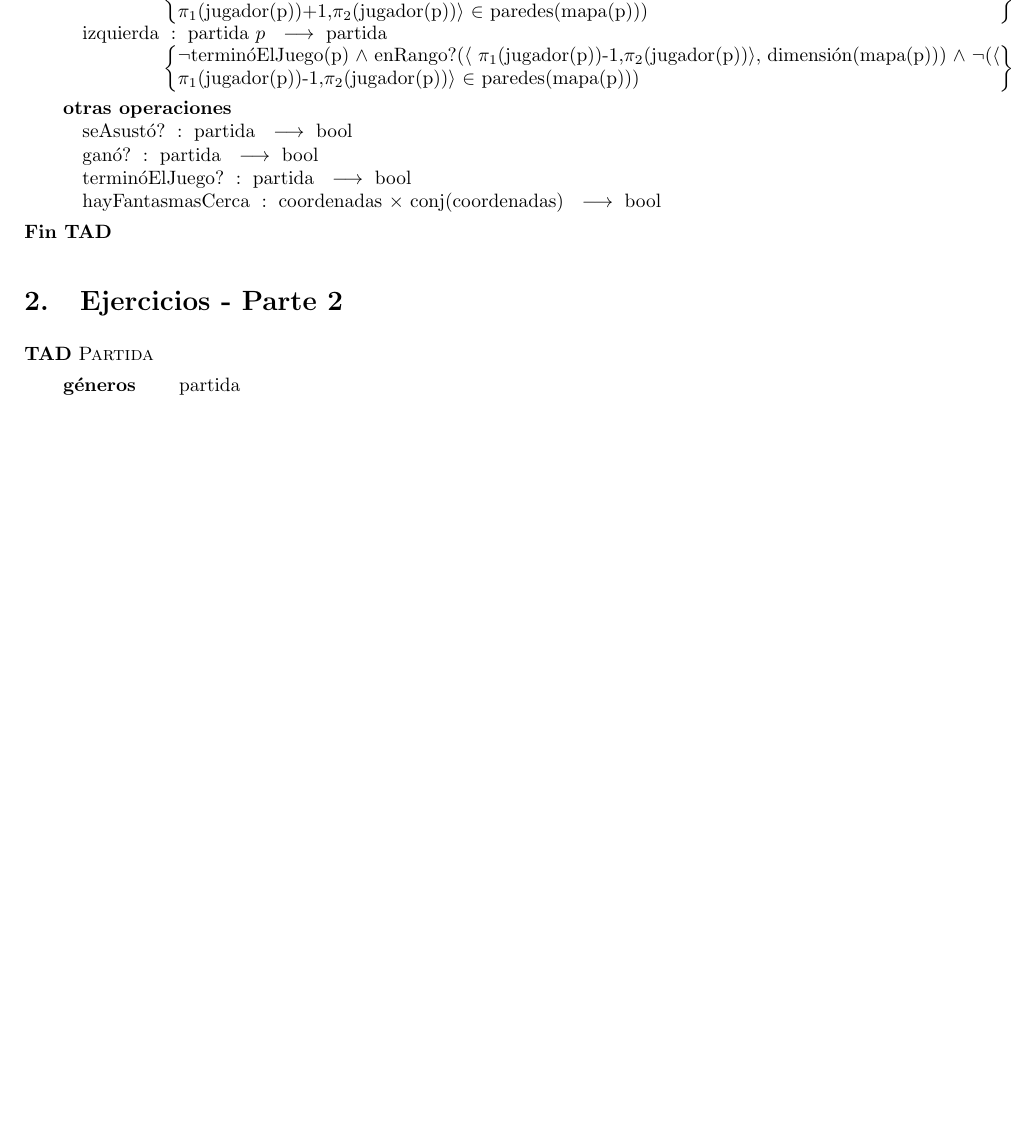
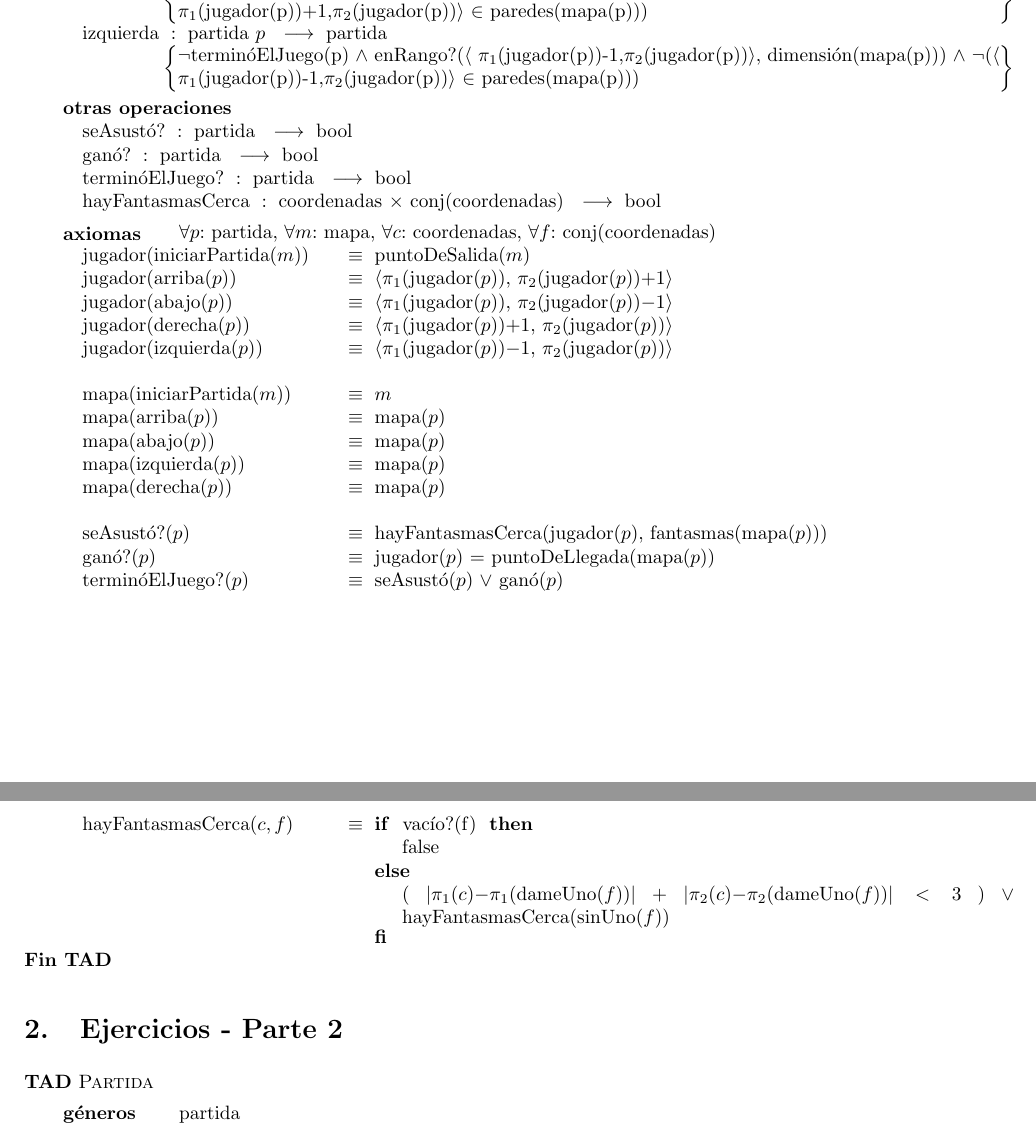
Before and after one commit to guillereyna/tp-algo2-2021-grupal, a LaTeX document (tpg1/TP1/main.tex): part of page 2 of 3 before the commit and two parts of pages 2 and 3 of 3 after it, the two joined at a grey line, cut so that both start at the same text, the shorter picture padded with empty space. Compiled offline with pdfLaTeX.

Commit message:
agregue axiomas partida parte 1 a main

```diff
--- a/tpg1/TP1/main.tex
+++ b/tpg1/TP1/main.tex
@@ -53,6 +53,30 @@
 \tadOperacion{terminóElJuego?}{partida}{bool}{}
 \tadOperacion{hayFantasmasCerca}{coordenadas,conj(coordenadas)}{bool}{}
 
+\tadAxiomas[\paratodo{partida}{p}, \paratodo{mapa}{m}, \paratodo{coordenadas}{c}, \paratodo{conj(coordenadas)}{f}]
+\tadAlinearAxiomas{hayFantasmasCerca($\langle x, y\rangle, f$)}
+\tadAxioma{jugador(iniciarPartida($m$))}{puntoDeSalida($m$)}
+\tadAxioma{jugador(arriba($p$))}{$\langle\pi_1$(jugador($p$)), $\pi_2$(jugador($p$))$ + 1\rangle$}
+\tadAxioma{jugador(abajo($p$))}{$\langle\pi_1$(jugador($p$)), $\pi_2$(jugador($p$))$ - 1\rangle$}
+\tadAxioma{jugador(derecha($p$))}{$\langle\pi_1$(jugador($p$))$ + 1$, $\pi_2$(jugador($p$))$\rangle$}
+\tadAxioma{jugador(izquierda($p$))}{$\langle\pi_1$(jugador($p$))$ - 1$, $\pi_2$(jugador($p$))$\rangle$}
+\
+\tadAxioma{mapa(iniciarPartida($m$))}{$m$}
+\tadAxioma{mapa(arriba($p$))}{mapa($p$)}
+\tadAxioma{mapa(abajo($p$))}{mapa($p$)}
+\tadAxioma{mapa(izquierda($p$))}{mapa($p$)}
+\tadAxioma{mapa(derecha($p$))}{mapa($p$)}
+\
+\tadAxioma{seAsustó?($p$)}{hayFantasmasCerca(jugador($p$), fantasmas(mapa($p$)))}
+
+\tadAxioma{ganó?($p$)}{jugador($p$) = puntoDeLlegada(mapa($p$))}
+
+\tadAxioma{terminóElJuego?($p$)}{seAsustó($p$) $\lor$ ganó($p$)}
+
+\tadAxioma{hayFantasmasCerca($c, f$)}{\IF\ vacío?(f) THEN false
+                            ELSE ( $|\pi_1$($c$)$-\pi_1$(dameUno($f$))$|$ + $|\pi_2$($c$)$-\pi_2$(dameUno($f$))$|< 3$ )
+                            $\lor$ hayFantasmasCerca(sinUno($f$)) FI}
+
 \end{tad}
 
 \section{Ejercicios - Parte 2}
```
